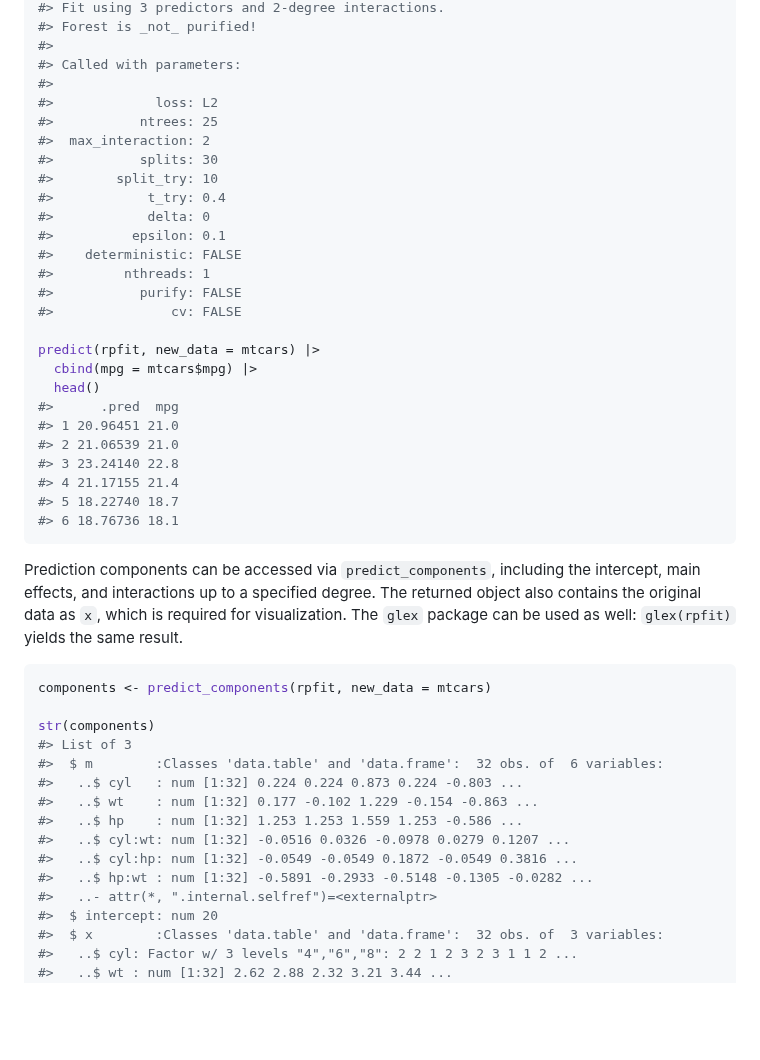
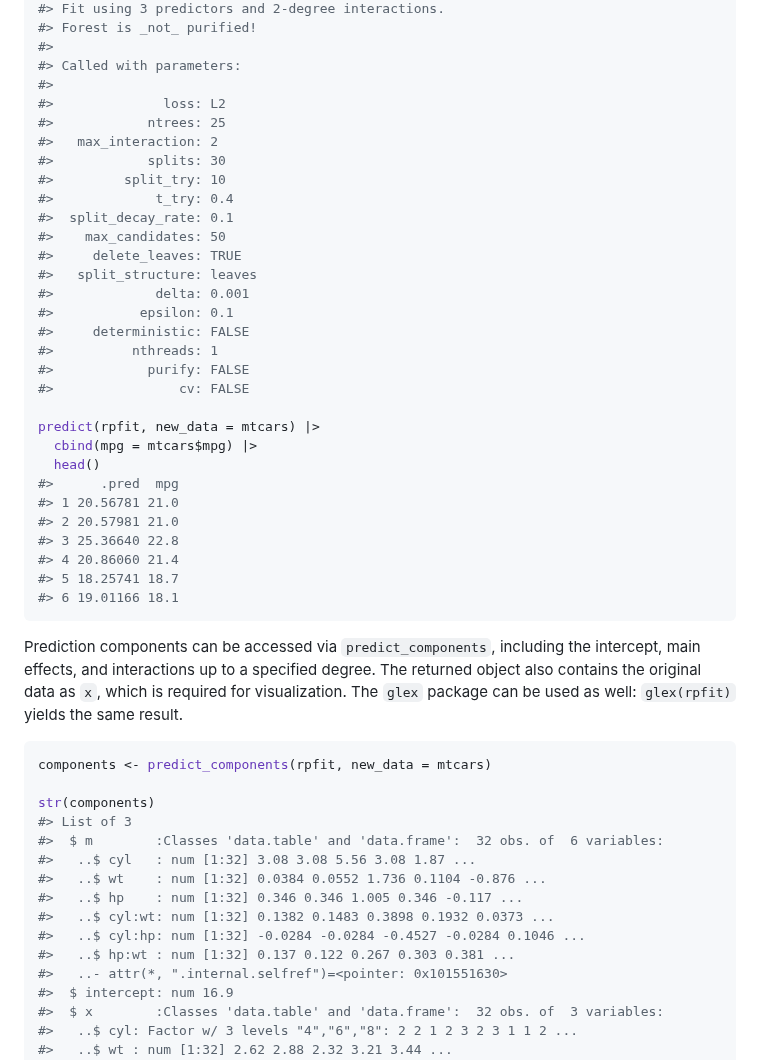
Before and after one commit to PlantedML/randomPlantedForest, a Markdown page: README.md, the part around one of its changes. Drawn GitHub-style; blank space fills up the shorter version.

Commit message:
chore: rerender README.Rmd

````diff
--- a/README.md
+++ b/README.md
@@ -49,29 +49,33 @@ rpfit
 #>
 #> Called with parameters:
 #>
-#>             loss: L2
-#>           ntrees: 25
-#>  max_interaction: 2
-#>           splits: 30
-#>        split_try: 10
-#>            t_try: 0.4
-#>            delta: 0
-#>          epsilon: 0.1
-#>    deterministic: FALSE
-#>         nthreads: 1
-#>           purify: FALSE
-#>               cv: FALSE
+#>              loss: L2
+#>            ntrees: 25
+#>   max_interaction: 2
+#>            splits: 30
+#>         split_try: 10
+#>             t_try: 0.4
+#>  split_decay_rate: 0.1
+#>    max_candidates: 50
+#>     delete_leaves: TRUE
+#>   split_structure: leaves
+#>             delta: 0.001
+#>           epsilon: 0.1
+#>     deterministic: FALSE
+#>          nthreads: 1
+#>            purify: FALSE
+#>                cv: FALSE
 
 predict(rpfit, new_data = mtcars) |>
   cbind(mpg = mtcars$mpg) |>
   head()
 #>      .pred  mpg
-#> 1 20.96451 21.0
-#> 2 21.06539 21.0
-#> 3 23.24140 22.8
-#> 4 21.17155 21.4
-#> 5 18.22740 18.7
-#> 6 18.76736 18.1
+#> 1 20.56781 21.0
+#> 2 20.57981 21.0
+#> 3 25.36640 22.8
+#> 4 20.86060 21.4
+#> 5 18.25741 18.7
+#> 6 19.01166 18.1
 ```
 
 Prediction components can be accessed via `predict_components`,
@@ -86,14 +90,14 @@ components <- predict_components(rpfit, new_data = mtcars)
 str(components)
 #> List of 3
 #>  $ m        :Classes 'data.table' and 'data.frame':  32 obs. of  6 variables:
-#>   ..$ cyl   : num [1:32] 0.224 0.224 0.873 0.224 -0.803 ...
-#>   ..$ wt    : num [1:32] 0.177 -0.102 1.229 -0.154 -0.863 ...
-#>   ..$ hp    : num [1:32] 1.253 1.253 1.559 1.253 -0.586 ...
-#>   ..$ cyl:wt: num [1:32] -0.0516 0.0326 -0.0978 0.0279 0.1207 ...
-#>   ..$ cyl:hp: num [1:32] -0.0549 -0.0549 0.1872 -0.0549 0.3816 ...
-#>   ..$ hp:wt : num [1:32] -0.5891 -0.2933 -0.5148 -0.1305 -0.0282 ...
-#>   ..- attr(*, ".internal.selfref")=<externalptr>
-#>  $ intercept: num 20
+#>   ..$ cyl   : num [1:32] 3.08 3.08 5.56 3.08 1.87 ...
+#>   ..$ wt    : num [1:32] 0.0384 0.0552 1.736 0.1104 -0.876 ...
+#>   ..$ hp    : num [1:32] 0.346 0.346 1.005 0.346 -0.117 ...
+#>   ..$ cyl:wt: num [1:32] 0.1382 0.1483 0.3898 0.1932 0.0373 ...
+#>   ..$ cyl:hp: num [1:32] -0.0284 -0.0284 -0.4527 -0.0284 0.1046 ...
+#>   ..$ hp:wt : num [1:32] 0.137 0.122 0.267 0.303 0.381 ...
+#>   ..- attr(*, ".internal.selfref")=<pointer: 0x101551630>
+#>  $ intercept: num 16.9
 #>  $ x        :Classes 'data.table' and 'data.frame':  32 obs. of  3 variables:
 #>   ..$ cyl: Factor w/ 3 levels "4","6","8": 2 2 1 2 3 2 3 1 1 2 ...
 #>   ..$ wt : num [1:32] 2.62 2.88 2.32 3.21 3.44 ...
````
Also changed, not shown: other parts of README.md (+2 -2 lines), man/figures/README-unnamed-chunk-4-1.png.
